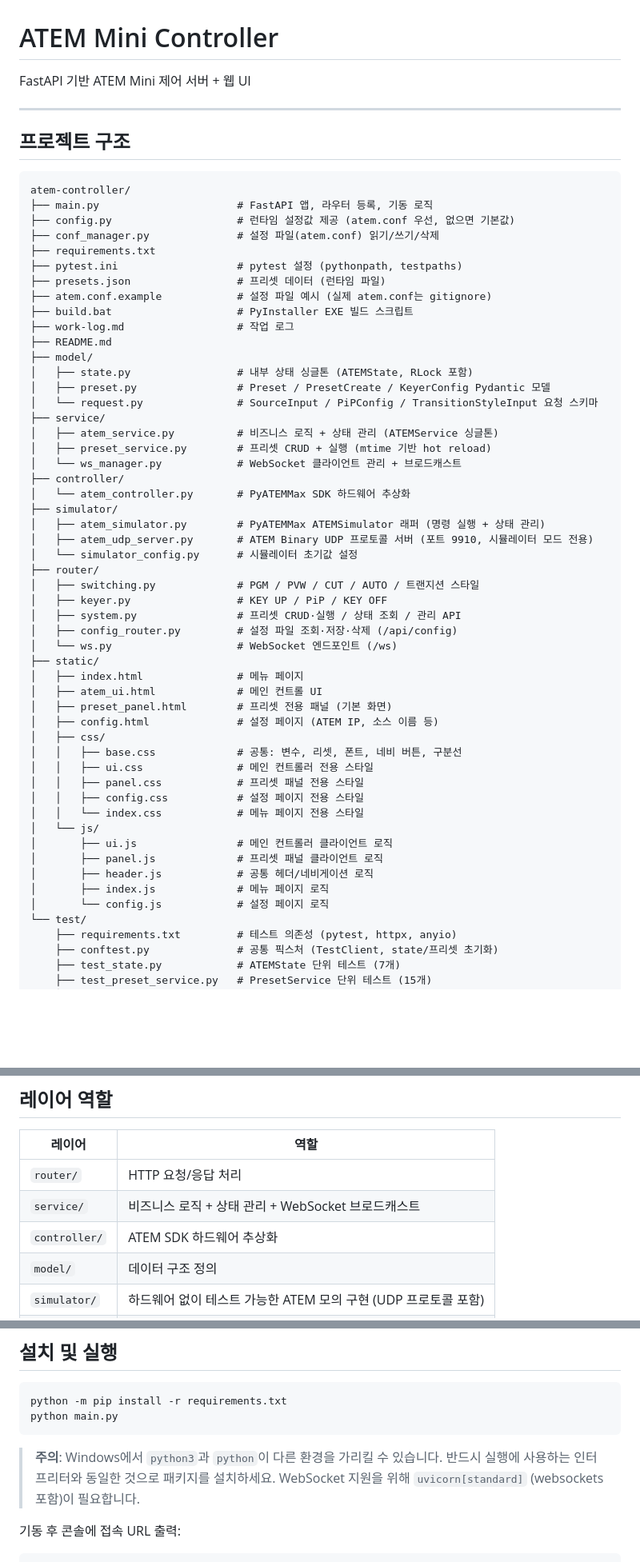
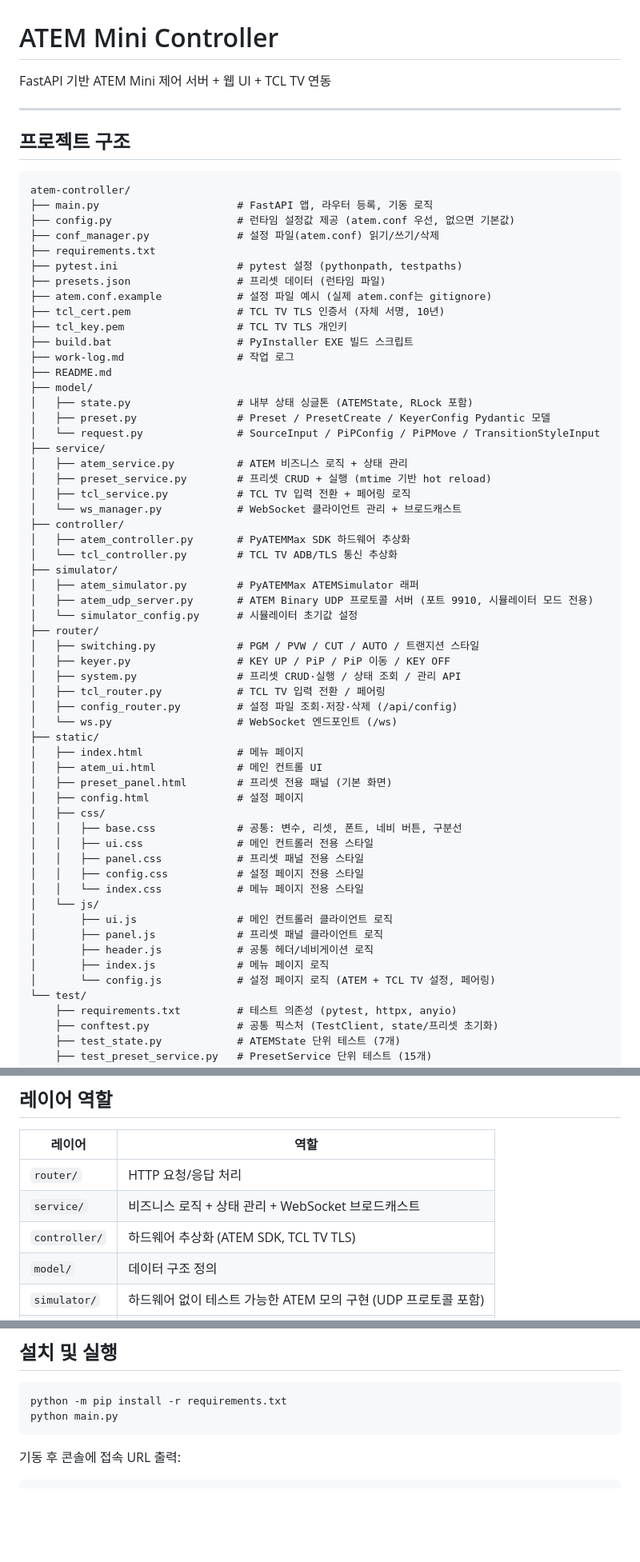
Before and after one commit to gphunter1004/atem-controller, a Markdown page: README.md, 3 parts joined by grey strips. Shown at 80% size. Drawn GitHub-style; blank space fills up the shorter version.

````diff
--- a/README.md
+++ b/README.md
@@ -1,6 +1,6 @@
 # ATEM Mini Controller
 
-FastAPI 기반 ATEM Mini 제어 서버 + 웹 UI
+FastAPI 기반 ATEM Mini 제어 서버 + 웹 UI + TCL TV 연동
 
 ---
 
@@ -15,34 +15,39 @@ atem-controller/
 ├── pytest.ini                   # pytest 설정 (pythonpath, testpaths)
 ├── presets.json                 # 프리셋 데이터 (런타임 파일)
 ├── atem.conf.example            # 설정 파일 예시 (실제 atem.conf는 gitignore)
+├── tcl_cert.pem                 # TCL TV TLS 인증서 (자체 서명, 10년)
+├── tcl_key.pem                  # TCL TV TLS 개인키
 ├── build.bat                    # PyInstaller EXE 빌드 스크립트
 ├── work-log.md                  # 작업 로그
 ├── README.md
 ├── model/
 │   ├── state.py                 # 내부 상태 싱글톤 (ATEMState, RLock 포함)
 │   ├── preset.py                # Preset / PresetCreate / KeyerConfig Pydantic 모델
-│   └── request.py               # SourceInput / PiPConfig / TransitionStyleInput 요청 스키마
+│   └── request.py               # SourceInput / PiPConfig / PiPMove / TransitionStyleInput
 ├── service/
-│   ├── atem_service.py          # 비즈니스 로직 + 상태 관리 (ATEMService 싱글톤)
+│   ├── atem_service.py          # ATEM 비즈니스 로직 + 상태 관리
 │   ├── preset_service.py        # 프리셋 CRUD + 실행 (mtime 기반 hot reload)
+│   ├── tcl_service.py           # TCL TV 입력 전환 + 페어링 로직
 │   └── ws_manager.py            # WebSocket 클라이언트 관리 + 브로드캐스트
 ├── controller/
-│   └── atem_controller.py       # PyATEMMax SDK 하드웨어 추상화
+│   ├── atem_controller.py       # PyATEMMax SDK 하드웨어 추상화
+│   └── tcl_controller.py        # TCL TV ADB/TLS 통신 추상화
 ├── simulator/
-│   ├── atem_simulator.py        # PyATEMMax ATEMSimulator 래퍼 (명령 실행 + 상태 관리)
+│   ├── atem_simulator.py        # PyATEMMax ATEMSimulator 래퍼
 │   ├── atem_udp_server.py       # ATEM Binary UDP 프로토콜 서버 (포트 9910, 시뮬레이터 모드 전용)
 │   └── simulator_config.py      # 시뮬레이터 초기값 설정
 ├── router/
 │   ├── switching.py             # PGM / PVW / CUT / AUTO / 트랜지션 스타일
-│   ├── keyer.py                 # KEY UP / PiP / KEY OFF
+│   ├── keyer.py                 # KEY UP / PiP / PiP 이동 / KEY OFF
 │   ├── system.py                # 프리셋 CRUD·실행 / 상태 조회 / 관리 API
+│   ├── tcl_router.py            # TCL TV 입력 전환 / 페어링
 │   ├── config_router.py         # 설정 파일 조회·저장·삭제 (/api/config)
 │   └── ws.py                    # WebSocket 엔드포인트 (/ws)
 ├── static/
 │   ├── index.html               # 메뉴 페이지
 │   ├── atem_ui.html             # 메인 컨트롤 UI
 │   ├── preset_panel.html        # 프리셋 전용 패널 (기본 화면)
-│   ├── config.html              # 설정 페이지 (ATEM IP, 소스 이름 등)
+│   ├── config.html              # 설정 페이지
 │   ├── css/
 │   │   ├── base.css             # 공통: 변수, 리셋, 폰트, 네비 버튼, 구분선
 │   │   ├── ui.css               # 메인 컨트롤러 전용 스타일
@@ -54,7 +59,7 @@ atem-controller/
 │       ├── panel.js             # 프리셋 패널 클라이언트 로직
 │       ├── header.js            # 공통 헤더/네비게이션 로직
 │       ├── index.js             # 메뉴 페이지 로직
-│       └── config.js            # 설정 페이지 로직
+│       └── config.js            # 설정 페이지 로직 (ATEM + TCL TV 설정, 페어링)
 └── test/
     ├── requirements.txt         # 테스트 의존성 (pytest, httpx, anyio)
     ├── conftest.py              # 공통 픽스처 (TestClient, state/프리셋 초기화)
@@ -76,7 +81,7 @@ atem-controller/
 |---|---|
 | `router/` | HTTP 요청/응답 처리 |
 | `service/` | 비즈니스 로직 + 상태 관리 + WebSocket 브로드캐스트 |
-| `controller/` | ATEM SDK 하드웨어 추상화 |
+| `controller/` | 하드웨어 추상화 (ATEM SDK, TCL TV TLS) |
 | `model/` | 데이터 구조 정의 |
 | `simulator/` | 하드웨어 없이 테스트 가능한 ATEM 모의 구현 (UDP 프로토콜 포함) |
 | `test/` | 자동화 테스트 (단위 + 통합, 140개) |
@@ -134,10 +137,6 @@ python -m pip install -r requirements.txt
 python main.py
 ```
 
-> **주의**: Windows에서 `python3`과 `python`이 다른 환경을 가리킬 수 있습니다.
-> 반드시 실행에 사용하는 인터프리터와 동일한 것으로 패키지를 설치하세요.
-> WebSocket 지원을 위해 `uvicorn[standard]` (websockets 포함)이 필요합니다.
-
 기동 후 콘솔에 접속 URL 출력:
 
 ```
````
Also changed, not shown: other parts of README.md (+61 -42 lines), API-SPEC.md (+146 -29 lines).
